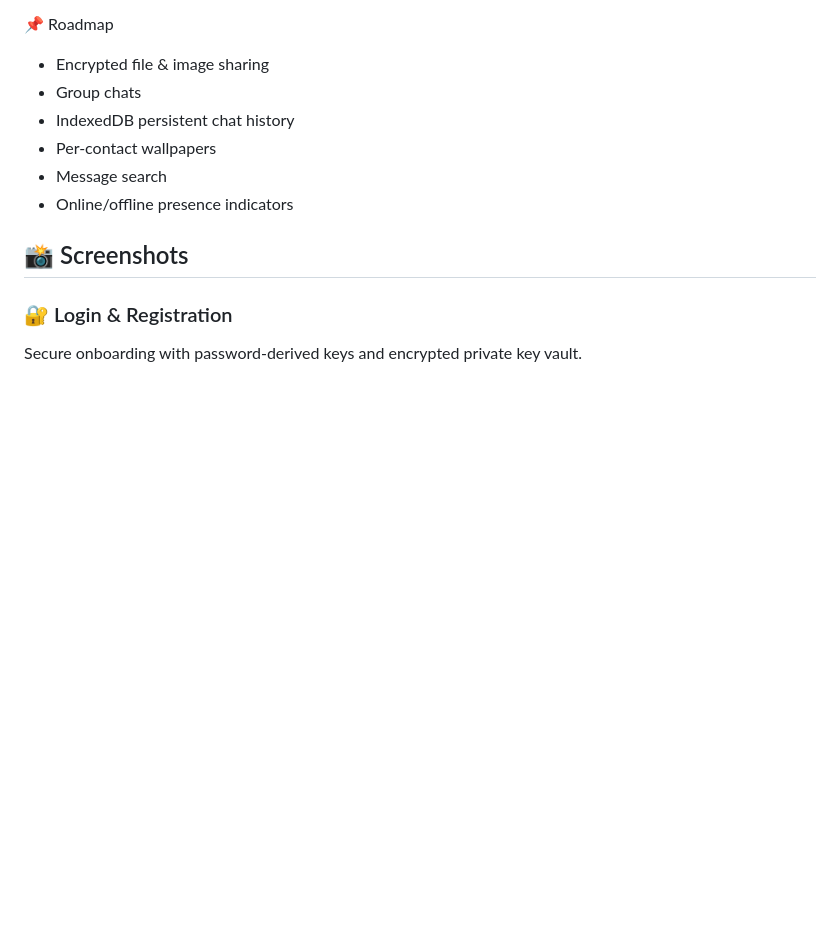
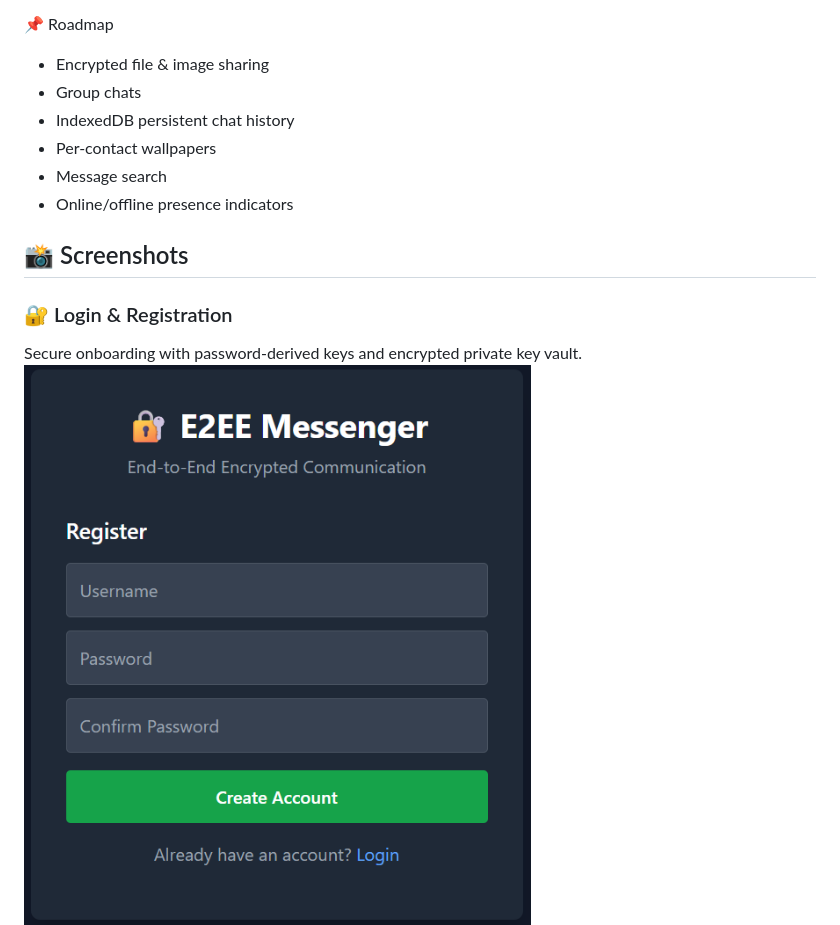
Before and after one commit to arunavnayak/e2ee-messenger, a Markdown page: README.md, the part around the change. GitHub-like rendering; blank space fills up the shorter version.

```diff
--- a/README.md
+++ b/README.md
@@ -185,6 +185,7 @@ This project is licensed under the MIT License.
 
 ### 🔐 Login & Registration
 Secure onboarding with password‑derived keys and encrypted private key vault.
+![Login Screenshot](docs/screenshots/register.png)
 ![Login Screenshot](docs/screenshots/login.png)
 
 ### 💬 Real‑Time Chat
```
